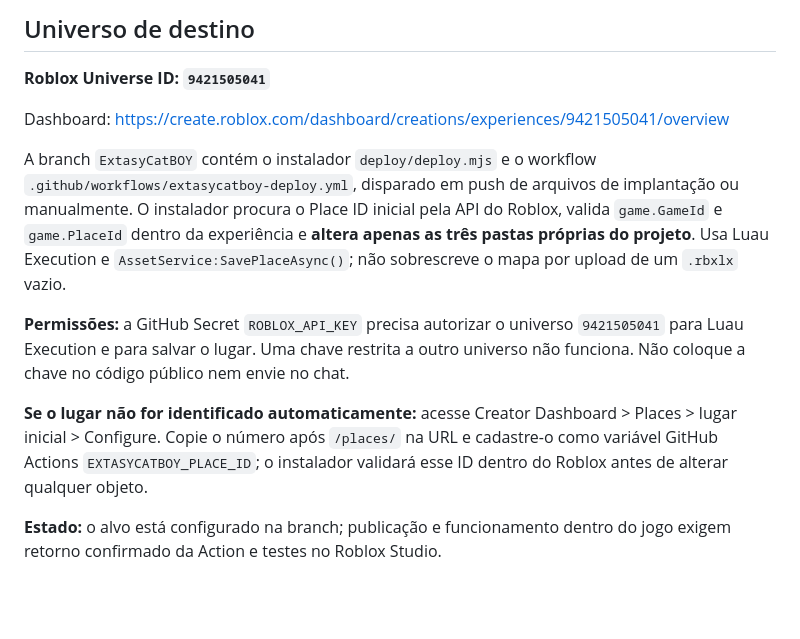
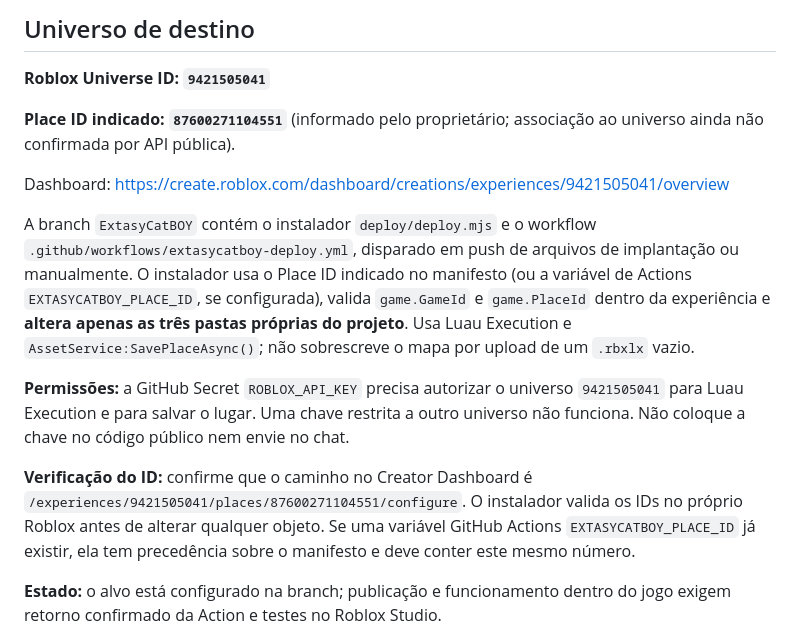
Before and after one commit to xivinims/Sub-kairo, a Markdown page: ExtasyCatBOY/README.md, the part around the change. GitHub-like rendering; blank space fills up the shorter version.

Commit message:
ExtasyCatBOY: documentar Place ID 87600271104551 e validação por universo

```diff
--- a/ExtasyCatBOY/README.md
+++ b/ExtasyCatBOY/README.md
@@ -4,13 +4,15 @@
 
 **Roblox Universe ID: `9421505041`**
 
+**Place ID indicado: `87600271104551`** (informado pelo proprietário; associação ao universo ainda não confirmada por API pública).
+
 Dashboard: https://create.roblox.com/dashboard/creations/experiences/9421505041/overview
 
-A branch `ExtasyCatBOY` contém o instalador `deploy/deploy.mjs` e o workflow `.github/workflows/extasycatboy-deploy.yml`, disparado em push de arquivos de implantação ou manualmente. O instalador procura o Place ID inicial pela API do Roblox, valida `game.GameId` e `game.PlaceId` dentro da experiência e **altera apenas as três pastas próprias do projeto**. Usa Luau Execution e `AssetService:SavePlaceAsync()`; não sobrescreve o mapa por upload de um `.rbxlx` vazio.
+A branch `ExtasyCatBOY` contém o instalador `deploy/deploy.mjs` e o workflow `.github/workflows/extasycatboy-deploy.yml`, disparado em push de arquivos de implantação ou manualmente. O instalador usa o Place ID indicado no manifesto (ou a variável de Actions `EXTASYCATBOY_PLACE_ID`, se configurada), valida `game.GameId` e `game.PlaceId` dentro da experiência e **altera apenas as três pastas próprias do projeto**. Usa Luau Execution e `AssetService:SavePlaceAsync()`; não sobrescreve o mapa por upload de um `.rbxlx` vazio.
 
 **Permissões:** a GitHub Secret `ROBLOX_API_KEY` precisa autorizar o universo `9421505041` para Luau Execution e para salvar o lugar. Uma chave restrita a outro universo não funciona. Não coloque a chave no código público nem envie no chat.
 
-**Se o lugar não for identificado automaticamente:** acesse Creator Dashboard > Places > lugar inicial > Configure. Copie o número após `/places/` na URL e cadastre-o como variável GitHub Actions `EXTASYCATBOY_PLACE_ID`; o instalador validará esse ID dentro do Roblox antes de alterar qualquer objeto.
+**Verificação do ID:** confirme que o caminho no Creator Dashboard é `/experiences/9421505041/places/87600271104551/configure`. O instalador valida os IDs no próprio Roblox antes de alterar qualquer objeto. Se uma variável GitHub Actions `EXTASYCATBOY_PLACE_ID` já existir, ela tem precedência sobre o manifesto e deve conter este mesmo número.
 
 **Estado:** o alvo está configurado na branch; publicação e funcionamento dentro do jogo exigem retorno confirmado da Action e testes no Roblox Studio.
 
```
